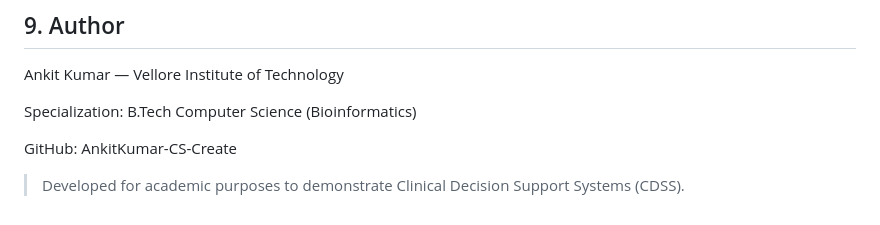
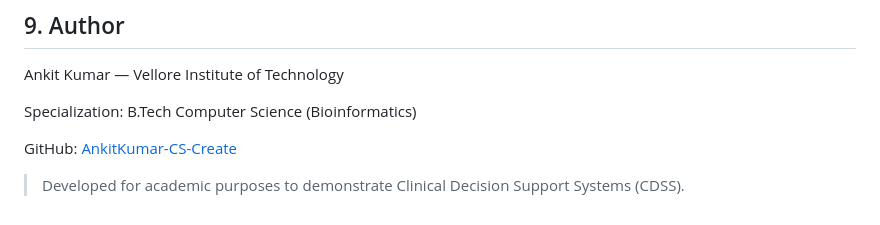
Before and after one commit to AnkitKumar-CS-create/VitalSync, a Markdown page: README.md, the part around the change. Rendered like a GitHub page.

Commit message:
Feat : Updated Some Changes

```diff
--- a/README.md
+++ b/README.md
@@ -126,6 +126,6 @@ Ankit Kumar — Vellore Institute of Technology
 
 Specialization: B.Tech Computer Science (Bioinformatics)
 
-GitHub: AnkitKumar-CS-Create
+GitHub: [AnkitKumar-CS-Create](https://github.com/AnkitKumar-CS-Create)
 
 > Developed for academic purposes to demonstrate Clinical Decision Support Systems (CDSS).
```
